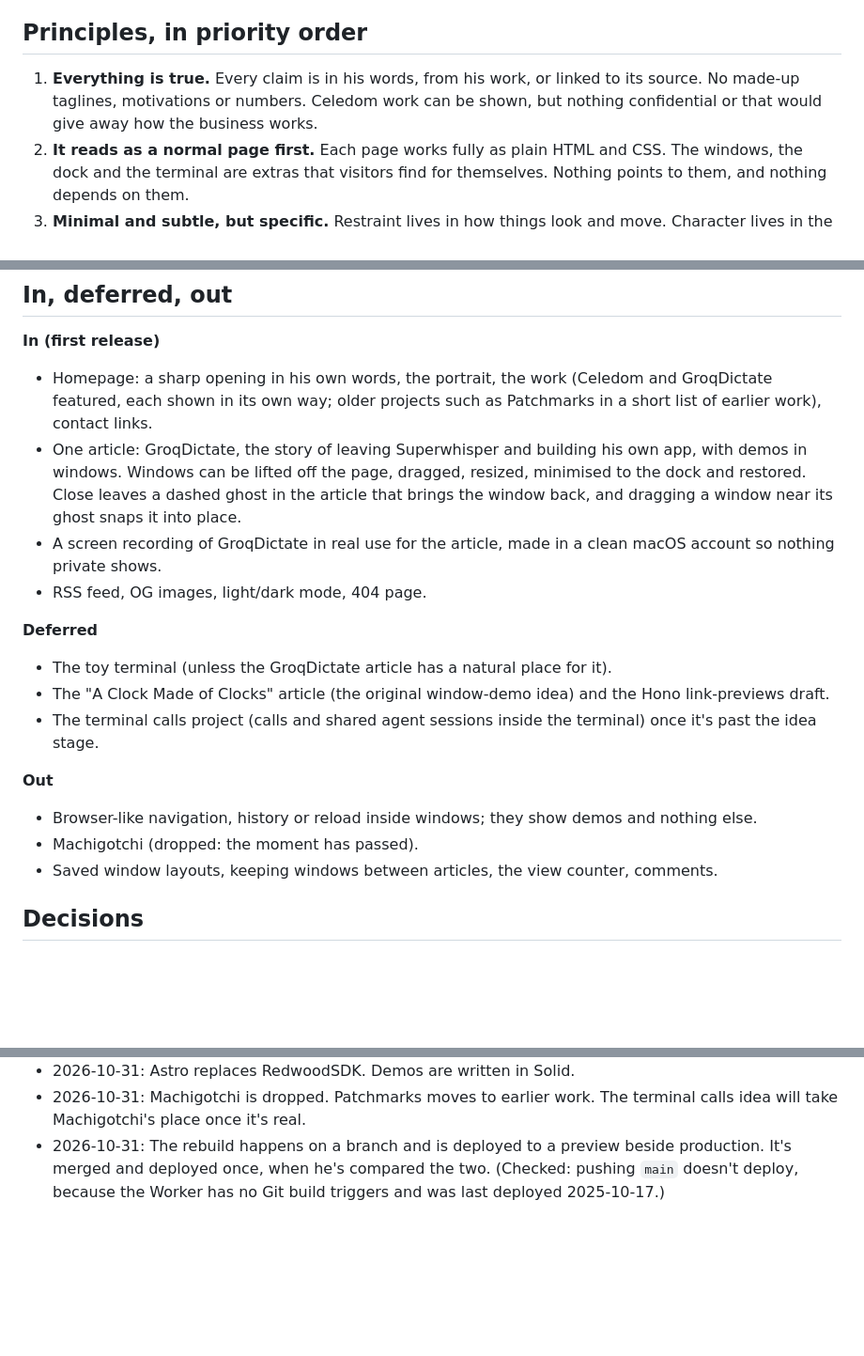
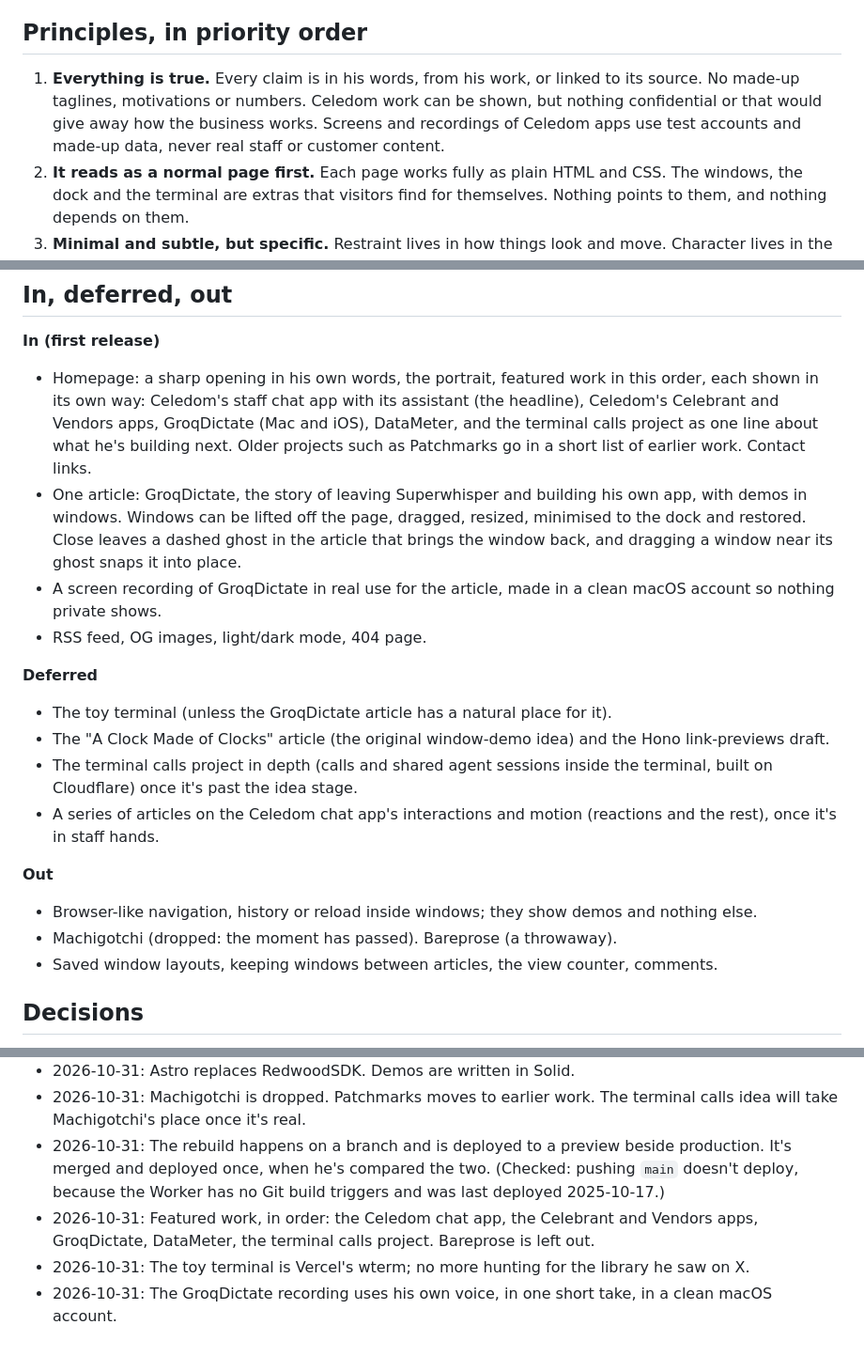
Before and after one commit to emmanuelchucks/emmanuelchucks.com, a Markdown page: docs/CHARTER.md, 3 parts joined by grey strips. Shown at 94% size. GitHub-like rendering; blank space fills up the shorter version.

Commit message:
docs: record featured work and terminal choice in charter

```diff
--- a/docs/CHARTER.md
+++ b/docs/CHARTER.md
@@ -12,7 +12,7 @@ A personal site with low traffic: one author, a handful of pages and a few artic
 
 ## Principles, in priority order
 
-1. **Everything is true.** Every claim is in his words, from his work, or linked to its source. No made-up taglines, motivations or numbers. Celedom work can be shown, but nothing confidential or that would give away how the business works.
+1. **Everything is true.** Every claim is in his words, from his work, or linked to its source. No made-up taglines, motivations or numbers. Celedom work can be shown, but nothing confidential or that would give away how the business works. Screens and recordings of Celedom apps use test accounts and made-up data, never real staff or customer content.
 2. **It reads as a normal page first.** Each page works fully as plain HTML and CSS. The windows, the dock and the terminal are extras that visitors find for themselves. Nothing points to them, and nothing depends on them.
 3. **Minimal and subtle, but specific.** Restraint lives in how things look and move. Character lives in the words and the work. A quiet page with nothing in it is a failure, not minimalism.
 4. **Fast enough to be part of the pitch.** The homepage ships no JavaScript. An article loads JavaScript only for its demos, and only when a demo scrolls into view. Layout never shifts. Every build is checked against budgets (below).
@@ -61,7 +61,7 @@ Nothing reaches him until it has been checked the way a demanding person would u
 
 **In (first release)**
 
-- Homepage: a sharp opening in his own words, the portrait, the work (Celedom and GroqDictate featured, each shown in its own way; older projects such as Patchmarks in a short list of earlier work), contact links.
+- Homepage: a sharp opening in his own words, the portrait, featured work in this order, each shown in its own way: Celedom's staff chat app with its assistant (the headline), Celedom's Celebrant and Vendors apps, GroqDictate (Mac and iOS), DataMeter, and the terminal calls project as one line about what he's building next. Older projects such as Patchmarks go in a short list of earlier work. Contact links.
 - One article: GroqDictate, the story of leaving Superwhisper and building his own app, with demos in windows. Windows can be lifted off the page, dragged, resized, minimised to the dock and restored. Close leaves a dashed ghost in the article that brings the window back, and dragging a window near its ghost snaps it into place.
 - A screen recording of GroqDictate in real use for the article, made in a clean macOS account so nothing private shows.
 - RSS feed, OG images, light/dark mode, 404 page.
@@ -70,12 +70,13 @@ Nothing reaches him until it has been checked the way a demanding person would u
 
 - The toy terminal (unless the GroqDictate article has a natural place for it).
 - The "A Clock Made of Clocks" article (the original window-demo idea) and the Hono link-previews draft.
-- The terminal calls project (calls and shared agent sessions inside the terminal) once it's past the idea stage.
+- The terminal calls project in depth (calls and shared agent sessions inside the terminal, built on Cloudflare) once it's past the idea stage.
+- A series of articles on the Celedom chat app's interactions and motion (reactions and the rest), once it's in staff hands.
 
 **Out**
 
 - Browser-like navigation, history or reload inside windows; they show demos and nothing else.
-- Machigotchi (dropped: the moment has passed).
+- Machigotchi (dropped: the moment has passed). Bareprose (a throwaway).
 - Saved window layouts, keeping windows between articles, the view counter, comments.
 
 ## Decisions
@@ -89,3 +90,6 @@ Nothing reaches him until it has been checked the way a demanding person would u
 - 2026-10-31: Astro replaces RedwoodSDK. Demos are written in Solid.
 - 2026-10-31: Machigotchi is dropped. Patchmarks moves to earlier work. The terminal calls idea will take Machigotchi's place once it's real.
 - 2026-10-31: The rebuild happens on a branch and is deployed to a preview beside production. It's merged and deployed once, when he's compared the two. (Checked: pushing `main` doesn't deploy, because the Worker has no Git build triggers and was last deployed 2025-10-17.)
+- 2026-10-31: Featured work, in order: the Celedom chat app, the Celebrant and Vendors apps, GroqDictate, DataMeter, the terminal calls project. Bareprose is left out.
+- 2026-10-31: The toy terminal is Vercel's wterm; no more hunting for the library he saw on X.
+- 2026-10-31: The GroqDictate recording uses his own voice, in one short take, in a clean macOS account.
```
Also changed, not shown: other parts of docs/CHARTER.md (+1 -1 lines).
